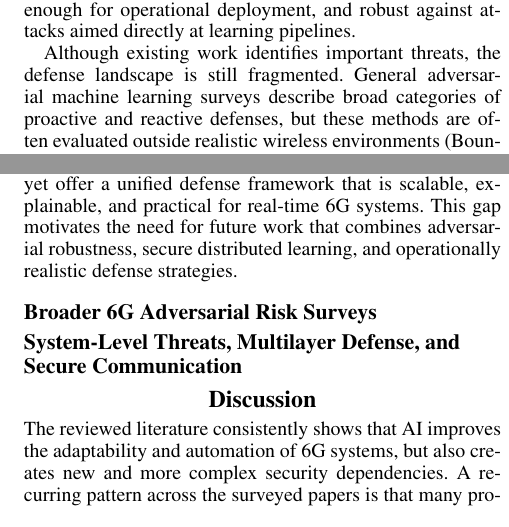
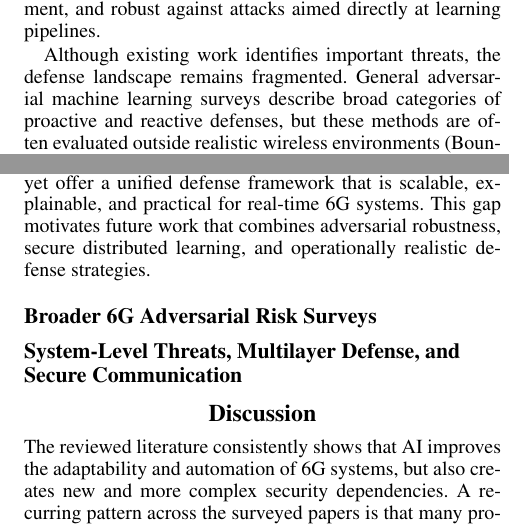
Before and after one commit to kelsiei/team-4-wireless-project, a LaTeX paper (paper/main.tex): two parts of the columns of page 2 of 2 before the commit and two parts of the columns of page 2 of 3 after it, joined at a grey line, cut so that both start at the same text. Compiled offline with pdfLaTeX.

Commit message:
Refine abstract, polish lit review
aligned main.tex citations with references.bib, revised abstract for clearer scope, corrected O-RAN paper citation key & polished wording in my literature review subsection and corrected citation usage in my section

```diff
--- a/paper/main.tex
+++ b/paper/main.tex
@@ -62,9 +62,9 @@ Recent research shows that artificial intelligence is becoming central to 6G bec
 
-This concern becomes more concrete in 6G-specific architectures that rely on distributed intelligence and open control frameworks. Xu, Su, and Li describe AI-enabled 6G using a space-air-ground-ocean integrated network architecture and federated learning models that support large-scale intelligent services while reducing raw-data sharing \cite{9964021}. However, they also show that this design introduces major threats including malicious cheating attacks, low-quality local model training attacks, and privacy-stealing attacks \cite{9964021}. Similar concerns appear in O-RAN-based cellular systems, where machine-learning xApps inside the near-real-time RAN Intelligent Controller can be manipulated through adversarial inputs, causing sharp drops in model accuracy unless robustness measures such as distillation are applied \cite{chiejina2024oran}. Together, these studies suggest that 6G defenses must be domain-aware, fast enough for operational deployment, and robust against attacks aimed directly at learning pipelines.
+This concern becomes more concrete in 6G-specific architectures that rely on distributed intelligence and open control frameworks. Xu, Su, and Li describe AI-enabled 6G using a space-air-ground-ocean integrated network architecture and federated learning models that support large-scale intelligent services while reducing raw-data sharing \cite{9964021}. However, they also show that this design introduces major threats, including malicious cheating attacks, low-quality local model training attacks, and privacy-stealing attacks \cite{9964021}. Similar concerns appear in O-RAN-based cellular systems, where machine-learning xApps inside the near-real-time RAN Intelligent Controller can be manipulated through adversarial inputs, causing sharp drops in model accuracy unless robustness measures such as distillation are applied \cite{chiejina2024}. Together, these studies suggest that 6G defenses must be domain-aware, fast enough for operational deployment, and robust against attacks aimed directly at learning pipelines.
 
-Although existing work identifies important threats, the defense landscape is still fragmented. General adversarial machine learning surveys describe broad categories of proactive and reactive defenses, but these methods are often evaluated outside realistic wireless environments \cite{bountakas2023}. In contrast, wireless-focused studies propose more domain-specific protections for signal classifiers and AI-driven radio intelligence, yet they are usually tested in narrower settings \cite{sinha2023,chiejina2024oran}. Xu, Su, and Li partially bridge this gap by proposing a defense framework that combines trust evaluation, Q-learning-based incentives, and local differential privacy, but their solution is still presented as a case study rather than a general deployment-ready framework \cite{9964021}. This creates a gap between theory and deployment, because a defense that performs well in a controlled experiment may not remain effective under dynamic channel conditions, open-radio architectures, or latency-sensitive decision pipelines.
+Although existing work identifies important threats, the defense landscape remains fragmented. General adversarial machine learning surveys describe broad categories of proactive and reactive defenses, but these methods are often evaluated outside realistic wireless environments \cite{bountakas2023}. In contrast, wireless-focused studies propose more domain-specific protections for signal classifiers and AI-driven radio intelligence, yet they are usually tested in narrower settings \cite{sinha2023,chiejina2024}. Xu, Su, and Li partially bridge this gap by proposing a defense framework that combines trust evaluation, Q-learning-based incentives, and local differential privacy, but their solution is still presented as a case study rather than a general deployment-ready framework \cite{9964021}. This creates a gap between theory and deployment, because a defense that performs well in a controlled experiment may not remain effective under dynamic channel conditions, open-radio architectures, or latency-sensitive decision pipelines.
 
-Overall, the literature suggests that security for AI-driven 6G remains an open problem rather than a solved one. Current studies provide useful building blocks for robustness, poisoning resistance, and trust-aware design, but they do not yet offer a unified defense framework that is scalable, explainable, and practical for real-time 6G systems. This gap motivates the need for future work that combines adversarial robustness, secure distributed learning, and operationally realistic defense strategies.
+Overall, the literature suggests that security for AI-driven 6G remains an open problem rather than a solved one. Current studies provide useful building blocks for robustness, poisoning resistance, and trust-aware design, but they do not yet offer a unified defense framework that is scalable, explainable, and practical for real-time 6G systems. This gap motivates future work that combines adversarial robustness, secure distributed learning, and operationally realistic defense strategies.
 
 \subsection{Broader 6G Adversarial Risk Surveys}
 % Mary subsection goes here.
```
Also changed, not shown: paper/main.tex (4 more changed lines).
